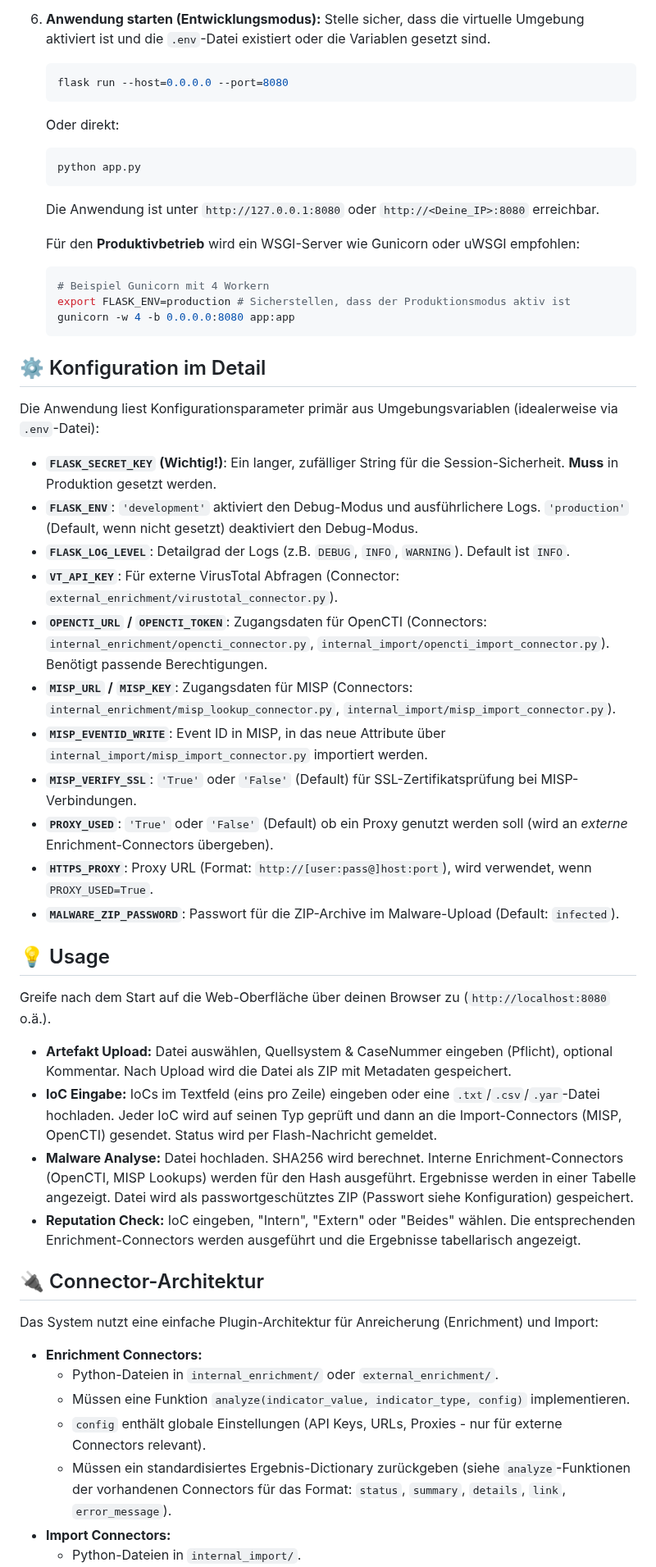
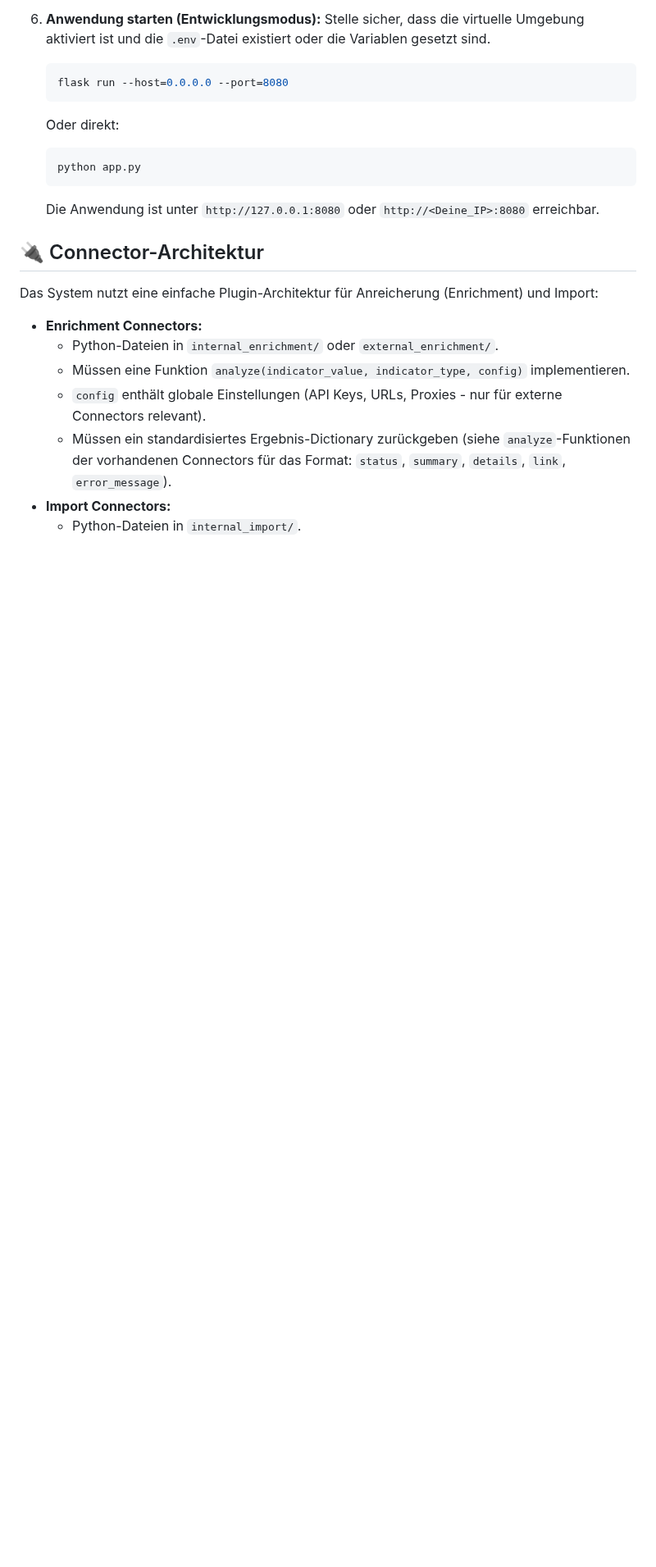
Before and after one commit to RaikyHH/ARTIFAKT, a Markdown page: README.md, the part around one of its changes. Shown at 82% size. GitHub-like rendering; blank space fills up the shorter version.

````diff
--- a/README.md
+++ b/README.md
@@ -124,38 +93,6 @@
     python app.py
     ```
     Die Anwendung ist unter `http://127.0.0.1:8080` oder `http://<Deine_IP>:8080` erreichbar.
-
-    Für den **Produktivbetrieb** wird ein WSGI-Server wie Gunicorn oder uWSGI empfohlen:
-    ```bash
-    # Beispiel Gunicorn mit 4 Workern
-    export FLASK_ENV=production # Sicherstellen, dass der Produktionsmodus aktiv ist
-    gunicorn -w 4 -b 0.0.0.0:8080 app:app
-    ```
-
-## ⚙️ Konfiguration im Detail
-
-Die Anwendung liest Konfigurationsparameter primär aus Umgebungsvariablen (idealerweise via `.env`-Datei):
-
-* **`FLASK_SECRET_KEY` (Wichtig!)**: Ein langer, zufälliger String für die Session-Sicherheit. **Muss** in Produktion gesetzt werden.
-* **`FLASK_ENV`**: `'development'` aktiviert den Debug-Modus und ausführlichere Logs. `'production'` (Default, wenn nicht gesetzt) deaktiviert den Debug-Modus.
-* **`FLASK_LOG_LEVEL`**: Detailgrad der Logs (z.B. `DEBUG`, `INFO`, `WARNING`). Default ist `INFO`.
-* **`VT_API_KEY`**: Für externe VirusTotal Abfragen (Connector: `external_enrichment/virustotal_connector.py`).
-* **`OPENCTI_URL` / `OPENCTI_TOKEN`**: Zugangsdaten für OpenCTI (Connectors: `internal_enrichment/opencti_connector.py`, `internal_import/opencti_import_connector.py`). Benötigt passende Berechtigungen.
-* **`MISP_URL` / `MISP_KEY`**: Zugangsdaten für MISP (Connectors: `internal_enrichment/misp_lookup_connector.py`, `internal_import/misp_import_connector.py`).
-* **`MISP_EVENTID_WRITE`**: Event ID in MISP, in das neue Attribute über `internal_import/misp_import_connector.py` importiert werden.
-* **`MISP_VERIFY_SSL`**: `'True'` oder `'False'` (Default) für SSL-Zertifikatsprüfung bei MISP-Verbindungen.
-* **`PROXY_USED`**: `'True'` oder `'False'` (Default) ob ein Proxy genutzt werden soll (wird an *externe* Enrichment-Connectors übergeben).
-* **`HTTPS_PROXY`**: Proxy URL (Format: `http://[user:pass@]host:port`), wird verwendet, wenn `PROXY_USED=True`.
-* **`MALWARE_ZIP_PASSWORD`**: Passwort für die ZIP-Archive im Malware-Upload (Default: `infected`).
-
-## 💡 Usage
-
-Greife nach dem Start auf die Web-Oberfläche über deinen Browser zu (`http://localhost:8080` o.ä.).
-
-* **Artefakt Upload:** Datei auswählen, Quellsystem & CaseNummer eingeben (Pflicht), optional Kommentar. Nach Upload wird die Datei als ZIP mit Metadaten gespeichert.
-* **IoC Eingabe:** IoCs im Textfeld (eins pro Zeile) eingeben oder eine `.txt`/`.csv`/`.yar`-Datei hochladen. Jeder IoC wird auf seinen Typ geprüft und dann an die Import-Connectors (MISP, OpenCTI) gesendet. Status wird per Flash-Nachricht gemeldet.
-* **Malware Analyse:** Datei hochladen. SHA256 wird berechnet. Interne Enrichment-Connectors (OpenCTI, MISP Lookups) werden für den Hash ausgeführt. Ergebnisse werden in einer Tabelle angezeigt. Datei wird als passwortgeschütztes ZIP (Passwort siehe Konfiguration) gespeichert.
-* **Reputation Check:** IoC eingeben, "Intern", "Extern" oder "Beides" wählen. Die entsprechenden Enrichment-Connectors werden ausgeführt und die Ergebnisse tabellarisch angezeigt.
 
 ## 🔌 Connector-Architektur
 
````
Also changed, not shown: other parts of README.md (+25 -56 lines).
